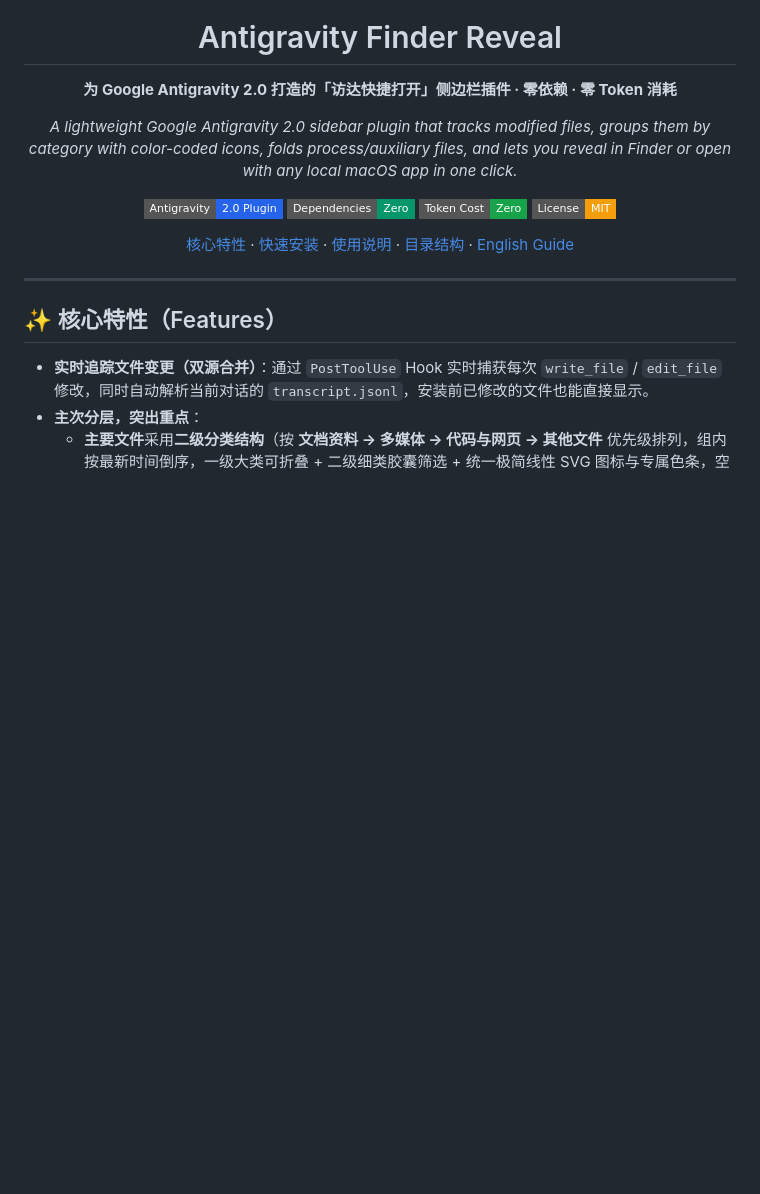
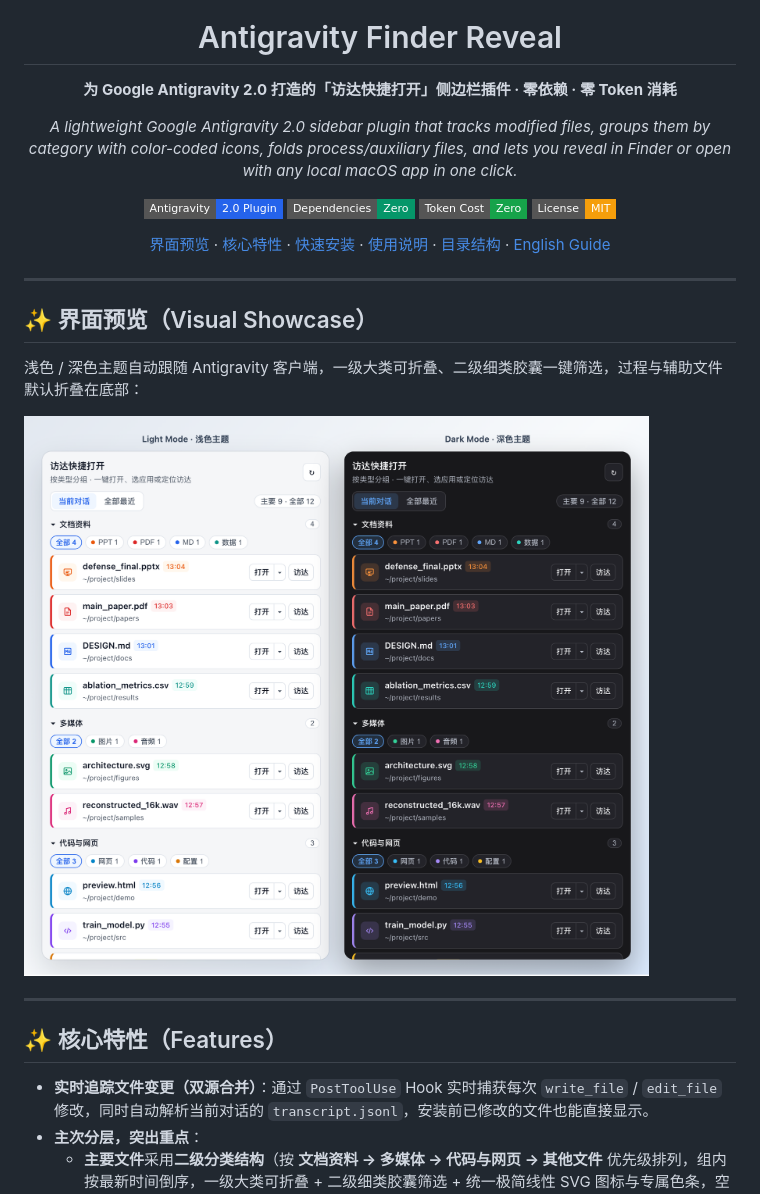
Before and after one commit to MDHan/antigravity-finder-reveal, a Markdown page: README.md, the part around the change. Drawn GitHub-style; pictures changed too: assets/preview-sidebar.png (added); badges without logos; blank space fills up the shorter version.

Commit message:
docs: add Light & Dark sidebar preview screenshot to README

```diff
--- a/README.md
+++ b/README.md
@@ -13,9 +13,18 @@
 [![Zero Token Cost](https://img.shields.io/badge/Token_Cost-Zero-16a34a?style=flat-square)](https://github.com/MDHan/antigravity-finder-reveal)
 [![License: MIT](https://img.shields.io/badge/License-MIT-f59e0b?style=flat-square)](LICENSE)
 
-[核心特性](#features) · [快速安装](#install) · [使用说明](#usage) · [目录结构](#structure) · [English Guide](#english-guide)
+[界面预览](#preview) · [核心特性](#features) · [快速安装](#install) · [使用说明](#usage) · [目录结构](#structure) · [English Guide](#english-guide)
 
 </div>
+
+---
+
+<a id="preview"></a>
+## ✨ 界面预览（Visual Showcase）
+
+浅色 / 深色主题自动跟随 Antigravity 客户端，一级大类可折叠、二级细类胶囊一键筛选，过程与辅助文件默认折叠在底部：
+
+![右侧辅助边栏浅色与深色主题预览](assets/preview-sidebar.png)
 
 ---
 
```
